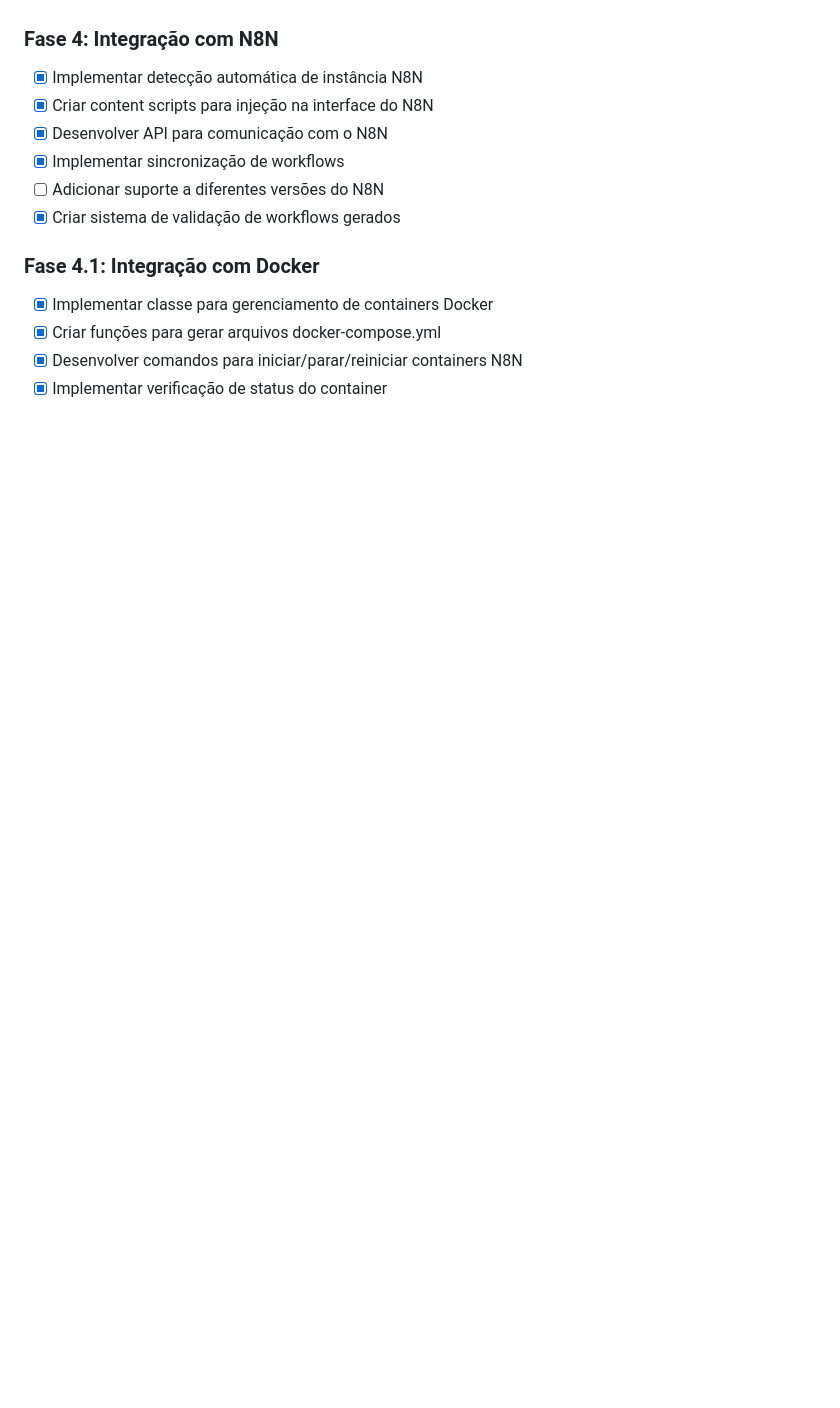
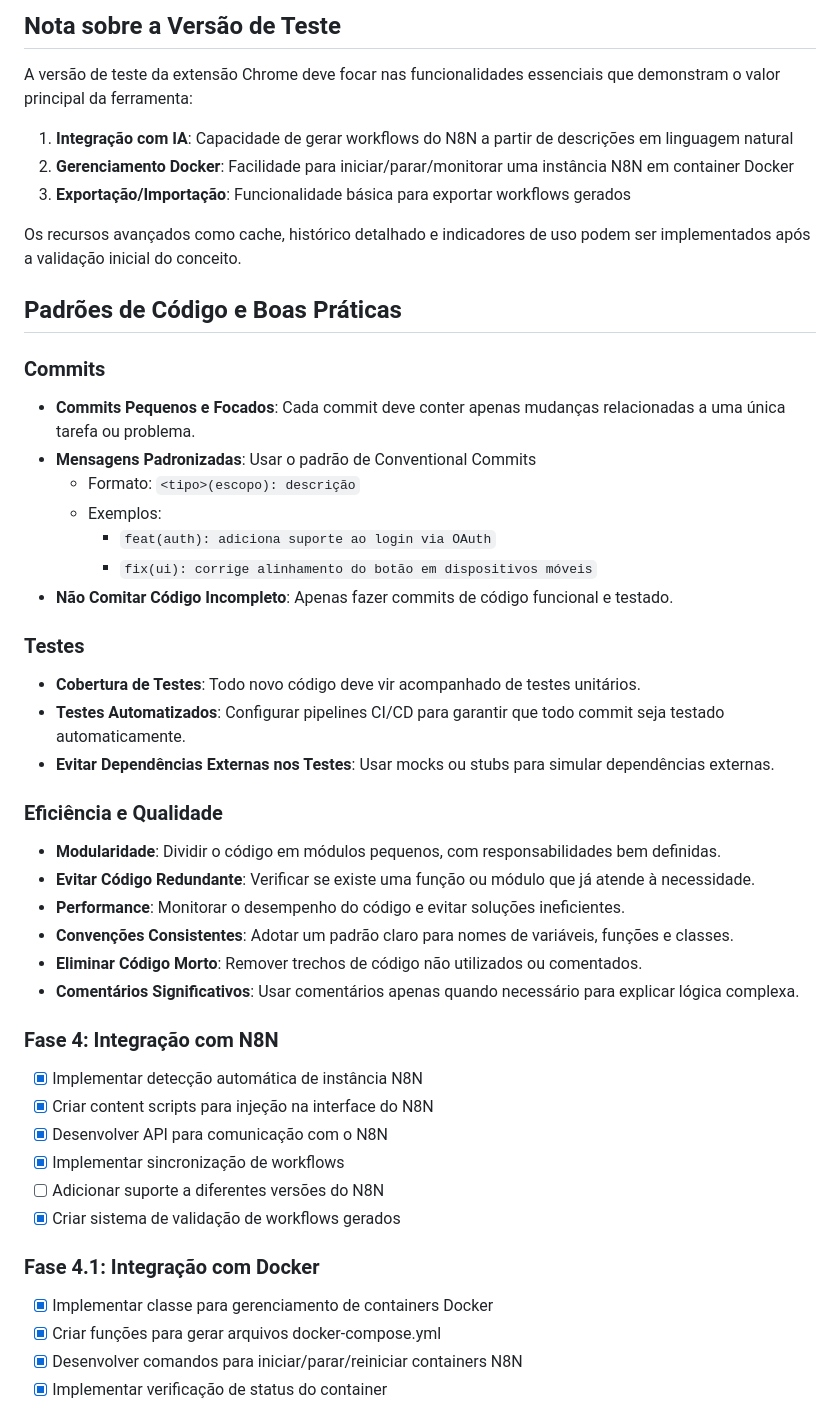
Before and after one commit to glolivercoder/N8NAgentBrowser, a Markdown page: DESENVOLVIMENTO.md, the part around one of its changes. GitHub-like rendering; blank space fills up the shorter version.

```diff
--- a/DESENVOLVIMENTO.md
+++ b/DESENVOLVIMENTO.md
@@ -64,3 +107,39 @@ N8NBrowseragents/
+## Nota sobre a Versão de Teste
+
+A versão de teste da extensão Chrome deve focar nas funcionalidades essenciais que demonstram o valor principal da ferramenta:
+
+1. **Integração com IA**: Capacidade de gerar workflows do N8N a partir de descrições em linguagem natural
+2. **Gerenciamento Docker**: Facilidade para iniciar/parar/monitorar uma instância N8N em container Docker
+3. **Exportação/Importação**: Funcionalidade básica para exportar workflows gerados
+
+Os recursos avançados como cache, histórico detalhado e indicadores de uso podem ser implementados após a validação inicial do conceito.
+
+## Padrões de Código e Boas Práticas
+
+### Commits
+
+- **Commits Pequenos e Focados**: Cada commit deve conter apenas mudanças relacionadas a uma única tarefa ou problema.
+- **Mensagens Padronizadas**: Usar o padrão de Conventional Commits
+  - Formato: `<tipo>(escopo): descrição`
+  - Exemplos:
+    - `feat(auth): adiciona suporte ao login via OAuth`
+    - `fix(ui): corrige alinhamento do botão em dispositivos móveis`
+- **Não Comitar Código Incompleto**: Apenas fazer commits de código funcional e testado.
+
+### Testes
+
+- **Cobertura de Testes**: Todo novo código deve vir acompanhado de testes unitários.
+- **Testes Automatizados**: Configurar pipelines CI/CD para garantir que todo commit seja testado automaticamente.
+- **Evitar Dependências Externas nos Testes**: Usar mocks ou stubs para simular dependências externas.
+
+### Eficiência e Qualidade
+
+- **Modularidade**: Dividir o código em módulos pequenos, com responsabilidades bem definidas.
+- **Evitar Código Redundante**: Verificar se existe uma função ou módulo que já atende à necessidade.
+- **Performance**: Monitorar o desempenho do código e evitar soluções ineficientes.
+- **Convenções Consistentes**: Adotar um padrão claro para nomes de variáveis, funções e classes.
+- **Eliminar Código Morto**: Remover trechos de código não utilizados ou comentados.
+- **Comentários Significativos**: Usar comentários apenas quando necessário para explicar lógica complexa.
 
 ### Fase 4: Integração com N8N
 
```
Also changed, not shown: other parts of DESENVOLVIMENTO.md (+65 -22 lines).
